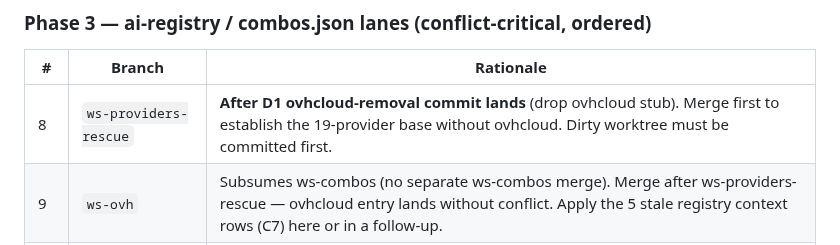
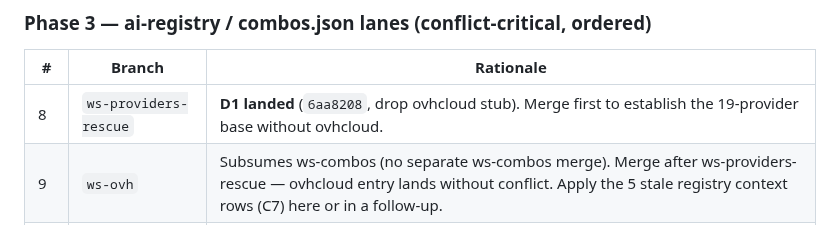
Before and after one commit to Ch3fUlrich/AutoOS, a Markdown page: docs/handoff/2026-09-30-ws-omniroute-branch-merge-checklist.md, the part around one of its changes. Drawn GitHub-style.

Commit message:
docs(merge-checklist): refresh moved heads, add new branches + CHK landed (L1-beta)

```diff
--- a/docs/handoff/2026-09-30-ws-omniroute-branch-merge-checklist.md
+++ b/docs/handoff/2026-09-30-ws-omniroute-branch-merge-checklist.md
@@ -177,7 +186,7 @@ consolidates; this is a suggestion.
 
 | # | Branch | Rationale |
 |---|--------|-----------|
-| 8 | `ws-providers-rescue` | **After D1 ovhcloud-removal commit lands** (drop ovhcloud stub). Merge first to establish the 19-provider base without ovhcloud. Dirty worktree must be committed first. |
+| 8 | `ws-providers-rescue` | **D1 landed** (`6aa8208`, drop ovhcloud stub). Merge first to establish the 19-provider base without ovhcloud. |
 | 9 | `ws-ovh` | Subsumes ws-combos (no separate ws-combos merge). Merge after ws-providers-rescue — ovhcloud entry lands without conflict. Apply the 5 stale registry context rows (C7) here or in a follow-up. |
 | 10 | `ws-p0-admission-fix` | `apply.ps1/sh` overlap with ws-ovh (C3) — merge after ws-ovh; hunks are in different sections (comment vs. knob default). |
 | 11 | `ws-researcher` | `ai-registry.json` + `combos.json` + `models.md` overlap with ws-ovh (C1, C2, C5). Merge last — additive route, should resolve cleanly after ws-ovh is in. L1 must verify no `routes` key collision. |
```
Also changed, not shown: other parts of docs/handoff/2026-09-30-ws-omniroute-branch-merge-checklist.md (+12 -3 lines).
